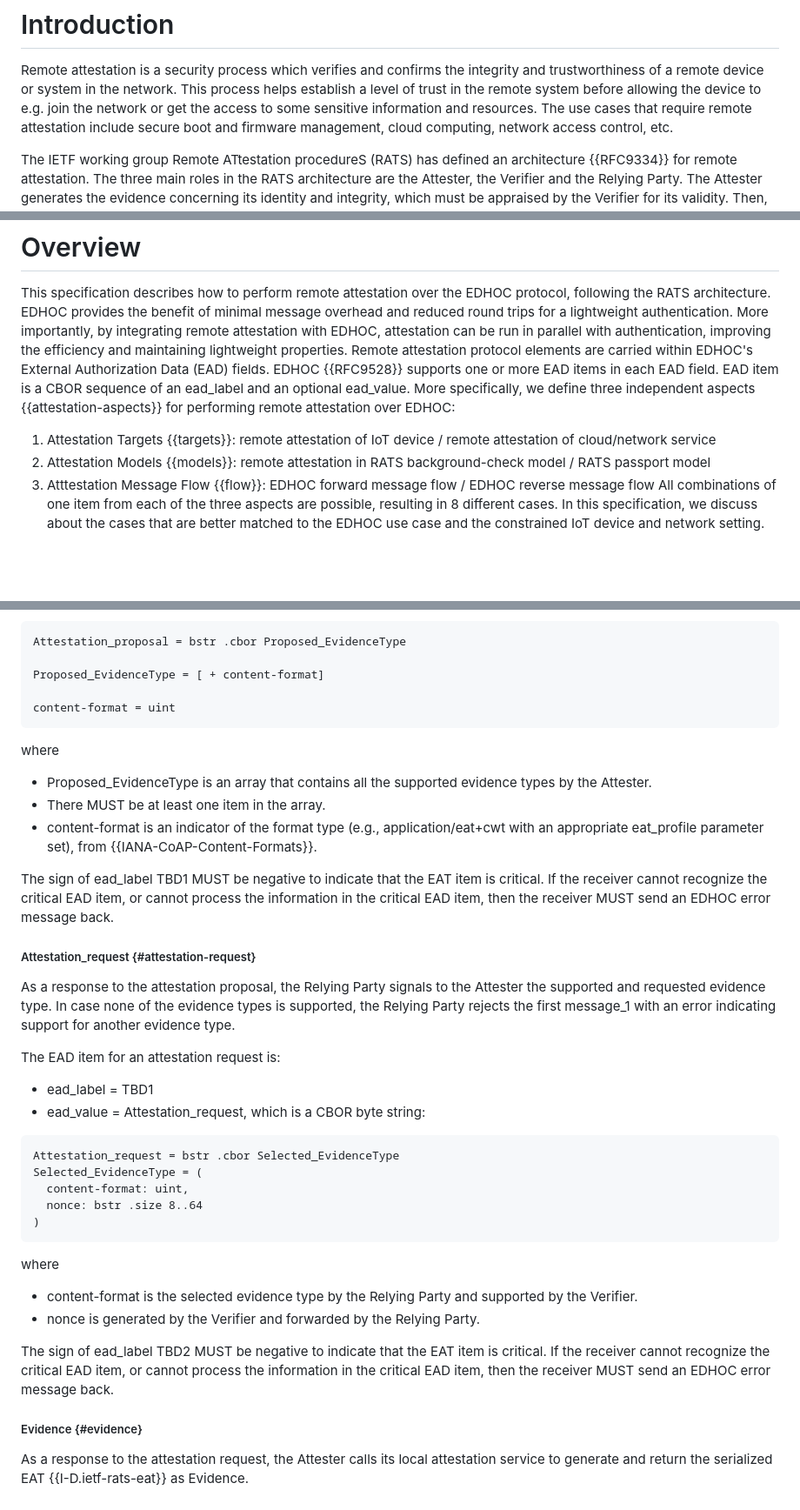
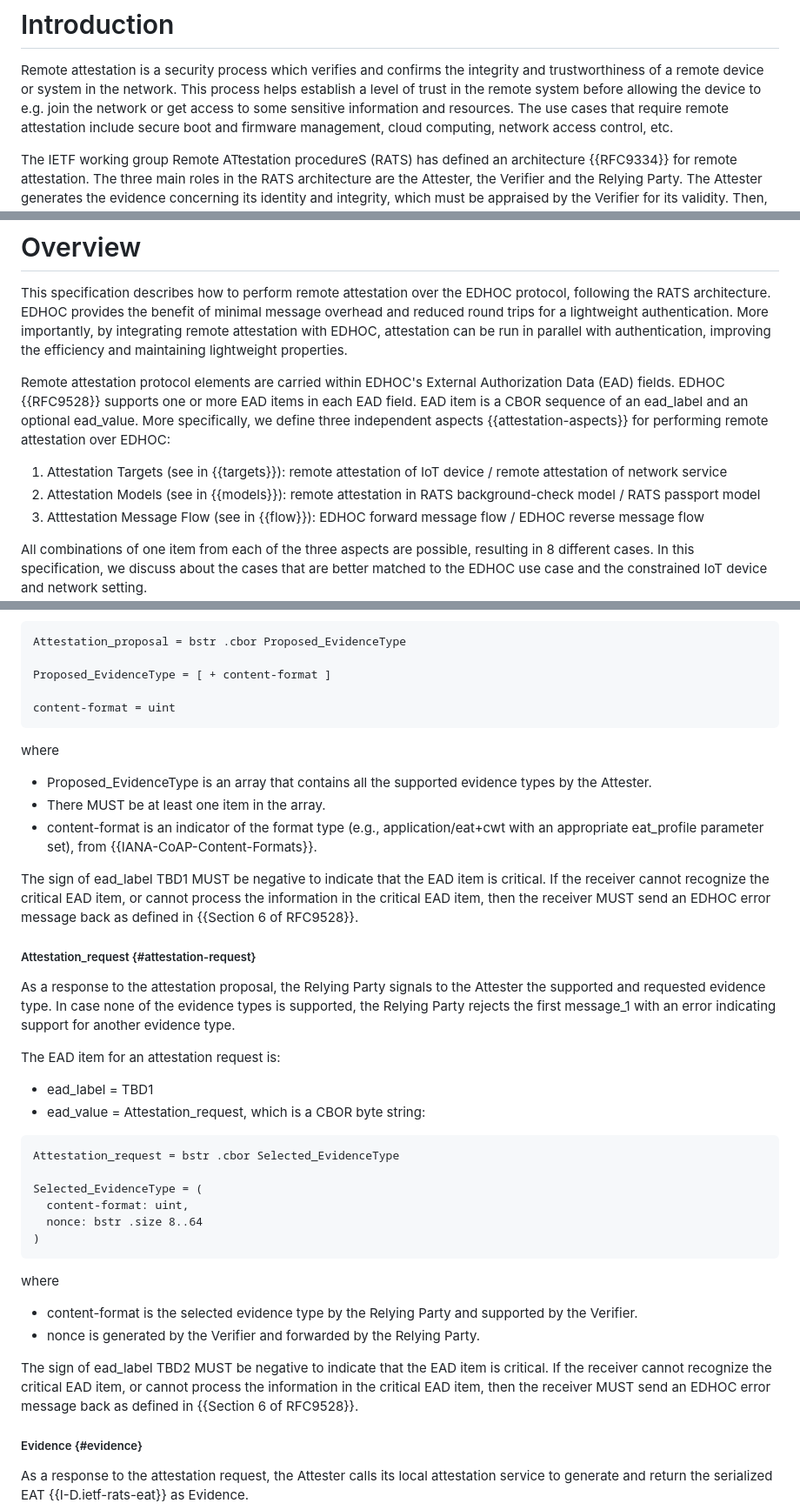
Before and after one commit to ysong02/draft-song-lake-ra, a Markdown page: draft-song-lake-ra.md, 3 parts joined by grey strips. Shown: that part at 87% size. GitHub-like rendering; blank space fills up the shorter version.

Commit message:
improve the figures, correct typing errors

```diff
--- a/draft-song-lake-ra.md
+++ b/draft-song-lake-ra.md
@@ -55,7 +55,7 @@ This document specifies how to perform remote attestation as part of the lightwe
 
 <!--Discuss remote attestation and mention some use cases.-->
 Remote attestation is a security process which verifies and confirms the integrity and trustworthiness of a remote device or system in the network.
-This process helps establish a level of trust in the remote system before allowing the device to e.g. join the network or get the access to some sensitive information and resources.
+This process helps establish a level of trust in the remote system before allowing the device to e.g. join the network or get access to some sensitive information and resources.
 The use cases that require remote attestation include secure boot and firmware management, cloud computing, network access control, etc.
 
 <!--Summarize RATS architecture {{RFC9334}} and main roles.-->
@@ -106,14 +106,16 @@ The reader is assumed to be familiar with the terms and concepts defined in EDHO
 This specification describes how to perform remote attestation over the EDHOC protocol, following the RATS architecture.
 EDHOC provides the benefit of minimal message overhead and reduced round trips for a lightweight authentication.
 More importantly, by integrating remote attestation with EDHOC, attestation can be run in parallel with authentication, improving the efficiency and maintaining lightweight properties.
+
 Remote attestation protocol elements are carried within EDHOC's External Authorization Data (EAD) fields.
 EDHOC {{RFC9528}} supports one or more EAD items in each EAD field.
 EAD item is a CBOR sequence of an ead_label and an optional ead_value.
 More specifically, we define three independent aspects {{attestation-aspects}} for performing remote attestation over EDHOC:
 
-  1. Attestation Targets {{targets}}: remote attestation of IoT device / remote attestation of cloud/network service
-  2. Attestation Models {{models}}: remote attestation in RATS background-check model / RATS passport model
-  3. Atttestation Message Flow {{flow}}: EDHOC forward message flow / EDHOC reverse message flow
+  1. Attestation Targets (see in {{targets}}): remote attestation of IoT device / remote attestation of network service
+  2. Attestation Models (see in {{models}}): remote attestation in RATS background-check model / RATS passport model
+  3. Atttestation Message Flow (see in {{flow}}): EDHOC forward message flow / EDHOC reverse message flow
+
 All combinations of one item from each of the three aspects are possible, resulting in 8 different cases.
 In this specification, we discuss about the cases that are better matched to the EDHOC use case and the constrained IoT device and network setting.
 
@@ -193,7 +195,7 @@ The EAD item for an attestation proposal is:
 ~~~~~~~~~~~~~~~~
 Attestation_proposal = bstr .cbor Proposed_EvidenceType
 
-Proposed_EvidenceType = [ + content-format]
+Proposed_EvidenceType = [ + content-format ]
 
 content-format = uint
 ~~~~~~~~~~~~~~~~
@@ -204,8 +206,8 @@ where
 * There MUST be at least one item in the array.
 * content-format is an indicator of the format type (e.g., application/eat+cwt with an appropriate eat_profile parameter set), from {{IANA-CoAP-Content-Formats}}.
 
-The sign of ead_label TBD1 MUST be negative to indicate that the EAT item is critical.
-If the receiver cannot recognize the critical EAD item, or cannot process the information in the critical EAD item, then the receiver MUST send an EDHOC error message back.
+The sign of ead_label TBD1 MUST be negative to indicate that the EAD item is critical.
+If the receiver cannot recognize the critical EAD item, or cannot process the information in the critical EAD item, then the receiver MUST send an EDHOC error message back as defined in {{Section 6 of RFC9528}}.
 
 ##### Attestation_request {#attestation-request}
 
@@ -219,6 +221,7 @@ The EAD item for an attestation request is:
 
 ~~~~~~~~~~~~~~~~
 Attestation_request = bstr .cbor Selected_EvidenceType
+
 Selected_EvidenceType = (
   content-format: uint,
   nonce: bstr .size 8..64
@@ -230,8 +233,8 @@ where
 * content-format is the selected evidence type by the Relying Party and supported by the Verifier.
 * nonce is generated by the Verifier and forwarded by the Relying Party.
 
-The sign of ead_label TBD2 MUST be negative to indicate that the EAT item is critical.
-If the receiver cannot recognize the critical EAD item, or cannot process the information in the critical EAD item, then the receiver MUST send an EDHOC error message back.
+The sign of ead_label TBD2 MUST be negative to indicate that the EAD item is critical.
+If the receiver cannot recognize the critical EAD item, or cannot process the information in the critical EAD item, then the receiver MUST send an EDHOC error message back as defined in {{Section 6 of RFC9528}}.
 
 ##### Evidence {#evidence}
 
```
Also changed, not shown: other parts of draft-song-lake-ra.md (+114 -103 lines).
